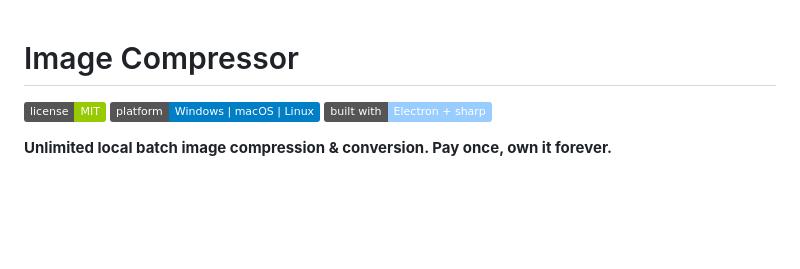
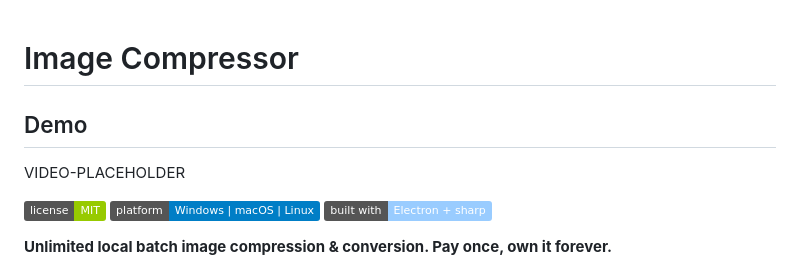
Before and after one commit to bensblueprints/image-compressor-mvp, a Markdown page: README.md, the part around the change. GitHub-like rendering; badges without logos; blank space fills up the shorter version.

Commit message:
Add demo section scaffold

```diff
--- a/README.md
+++ b/README.md
@@ -1,4 +1,8 @@
 # Image Compressor
+
+## Demo
+
+VIDEO-PLACEHOLDER
 
 ![MIT License](https://img.shields.io/badge/license-MIT-green.svg)
 ![Platform](https://img.shields.io/badge/platform-Windows%20%7C%20macOS%20%7C%20Linux-blue.svg)
```
